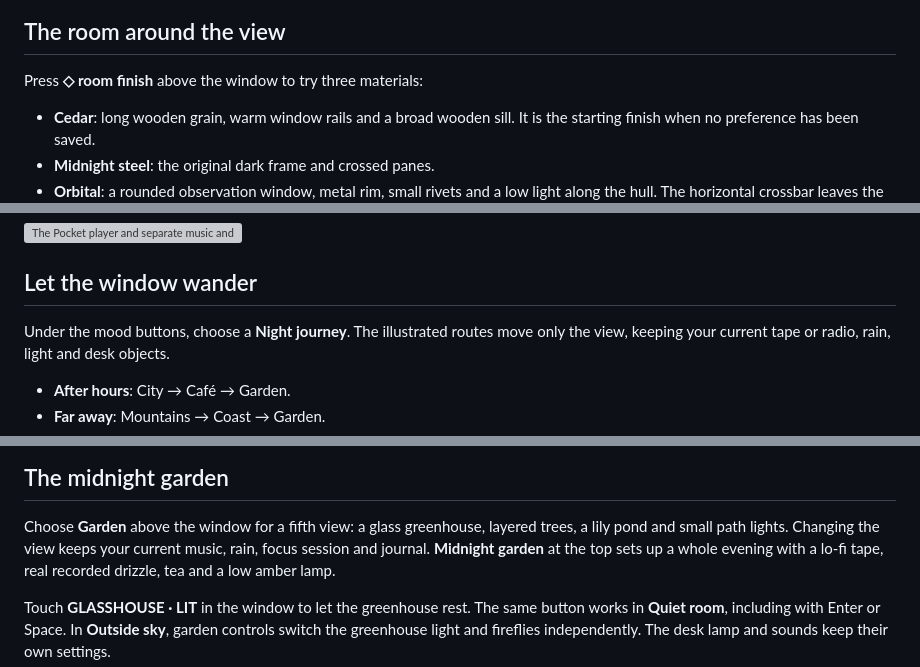
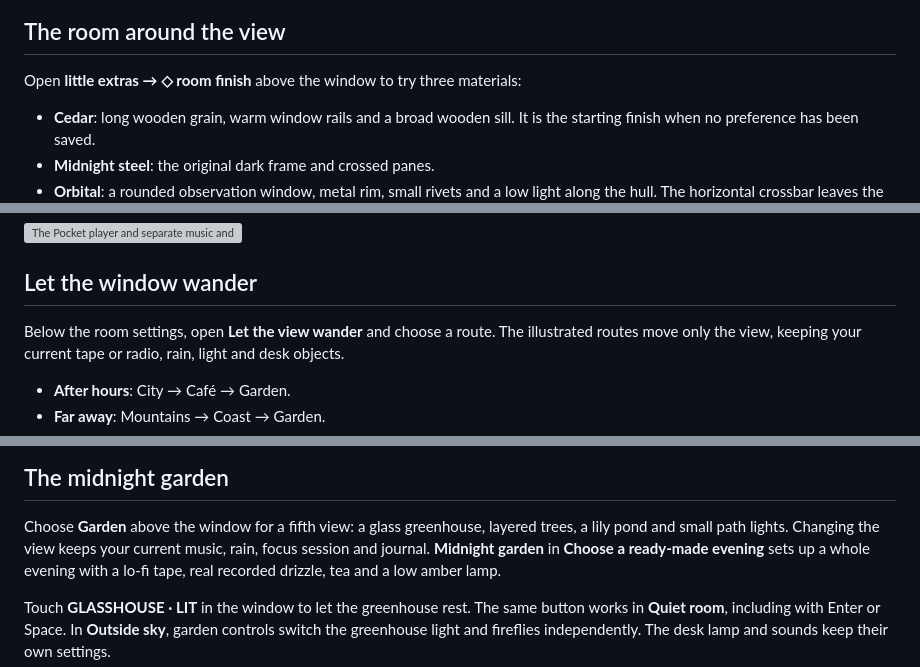
Before and after one commit to Ahsoka1Tano/late-night, a Markdown page: README.md, 3 parts joined by grey strips. GitHub-like rendering; grey boxes are pictures that could not be loaded.

```diff
--- a/README.md
+++ b/README.md
@@ -54,7 +74,7 @@ keyboard focus stays inside the workshop while it is open.
 
 ## The room around the view
 
-Press **◇ room finish** above the window to try three materials:
+Open **little extras → ◇ room finish** above the window to try three materials:
 
 - **Cedar**: long wooden grain, warm window rails and a broad wooden sill.
   It is the starting finish when no preference has been saved.
@@ -117,7 +137,7 @@ reduced motion. Narrow screens and short landscape windows can scroll the mixer.
 
 ## Let the window wander
 
-Under the mood buttons, choose a **Night journey**. The illustrated routes move
+Below the room settings, open **Let the view wander** and choose a route. The illustrated routes move
 only the view, keeping your current tape or radio, rain, light and desk objects.
 
 - **After hours**: City → Café → Garden.
@@ -172,7 +192,7 @@ untouched; reopening retries the read. There is no cloud backup.
 
 Choose **Garden** above the window for a fifth view: a glass greenhouse, layered
 trees, a lily pond and small path lights. Changing the view keeps your current
-music, rain, focus session and journal. **Midnight garden** at the top sets up a
+music, rain, focus session and journal. **Midnight garden** in **Choose a ready-made evening** sets up a
 whole evening with a lo-fi tape, real recorded drizzle, tea and a low amber lamp.
 
 Touch **GLASSHOUSE · LIT** in the window to let the greenhouse rest. The same
```
Also changed, not shown: other parts of README.md (+26 -6 lines), ROADMAP.md (+13 -0 lines), assets/simple-arrival.png (added), 3 other files.
